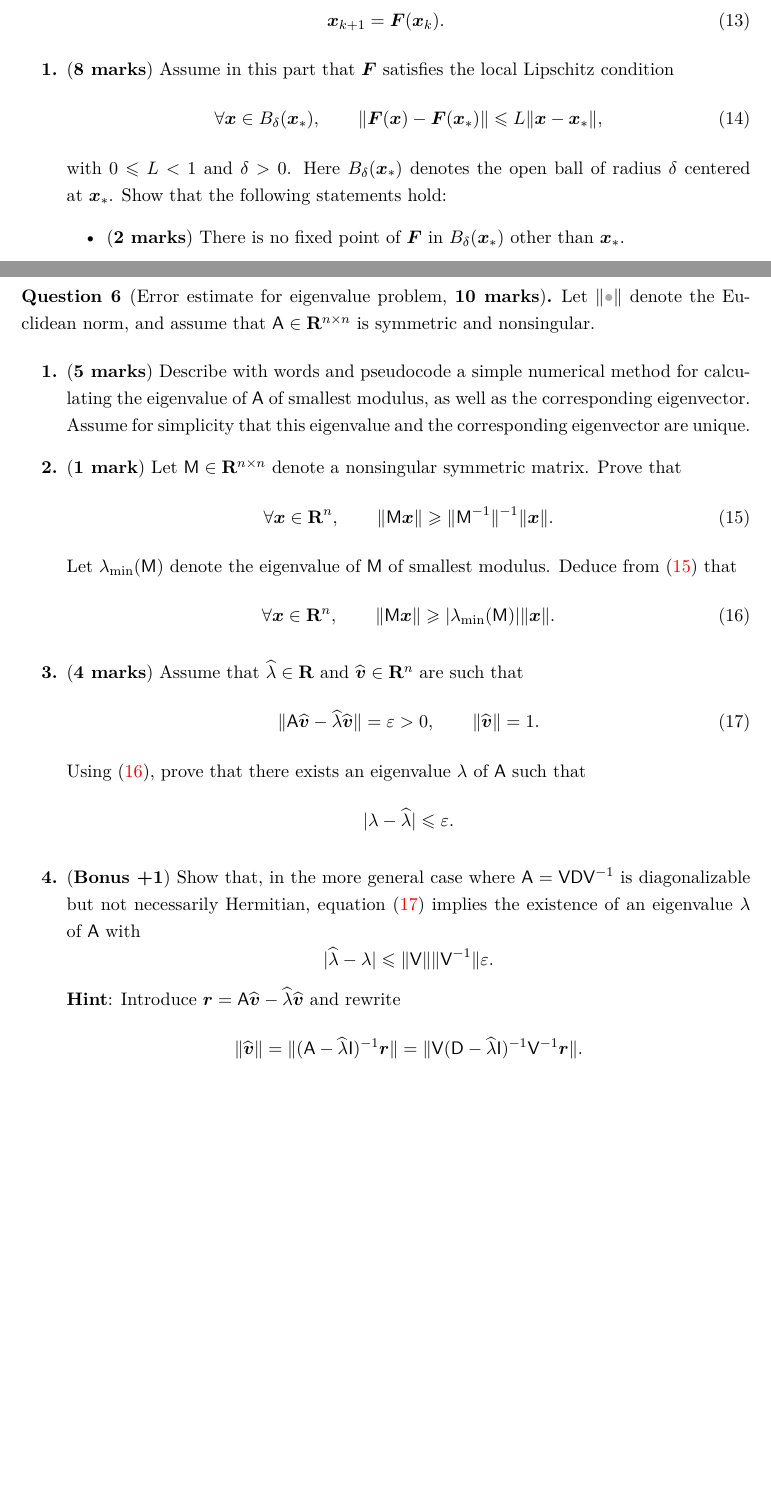
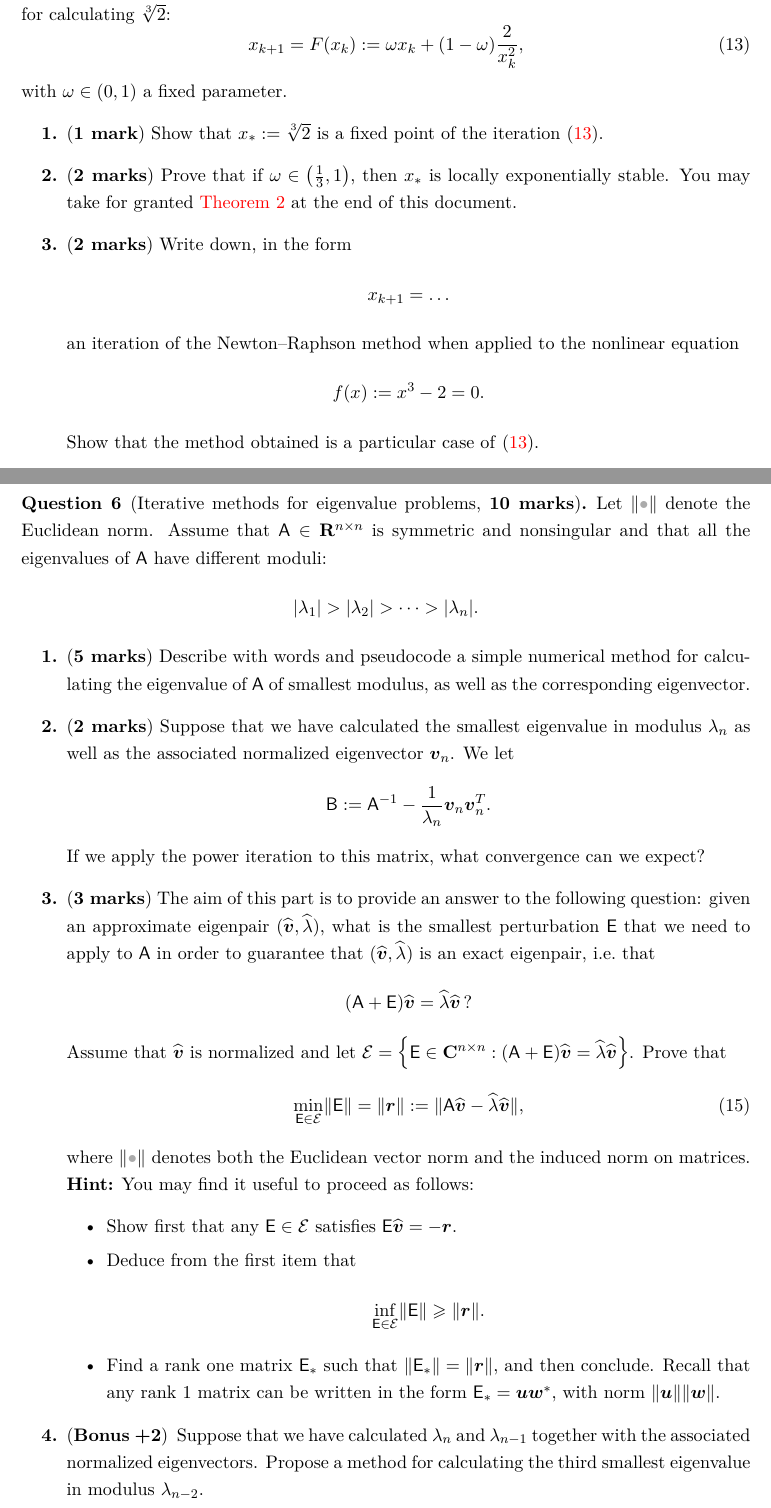
Before and after one commit to urbainvaes/numerical_analysis, a LaTeX document (endterm/main_fall_711.tex): two parts of pages 5 and 6 of 7, joined at a grey line, cut at the place of the change, the shorter picture padded with empty space. Compiled offline with XeLaTeX.

Commit message:
Add final exam

```diff
--- a/endterm/main_fall_711.tex
+++ b/endterm/main_fall_711.tex
@@ -17,10 +17,14 @@
 \theoremstyle{remark}
 \newtheorem*{solution}{Solution}
 \input{../macros.tex}
+% \usepackage{tikz-cd}
+% \usetikzlibrary{graphs,graphdrawing}
+% \usetikzlibrary{backgrounds}
 
 \theoremstyle{plain}% default
 \newtheorem{theorem}{Theorem}
 \newtheorem{proposition}[theorem]{Proposition}
+\crefname{figure}{Figure}{Figures}
 
 \begin{document}
 
@@ -325,3 +329,4 @@
 \newpage
 \begin{question}
     [Nonlinear equations, \textbf{10 marks}]
+    We consider the following iterative method for calculating~$\sqrt[3]{2}$:
@@ -334,8 +333,29 @@
     \begin{equation}
-        \label{eq:fixed_point}
-        \vect x_{k+1} = \vect F(\vect x_k).
+        \label{eq:iteration}
+        x_{k+1} = F(x_k) :=  \omega x_k + (1 - \omega) \frac{2}{x_k^2},
     \end{equation}
+    with $\omega \in (0, 1)$ a fixed parameter.
     \begin{enumerate}
         \item
-            (\textbf{8 marks})
-            Assume in this part that $\vect F$ satisfies the local Lipschitz condition
+            \mymark
+            Show that $x_* := \sqrt[3]{2}$ is a fixed point of the iteration~\eqref{eq:iteration}.
+
+
+        \item
+            \mymarks{2}
+            Prove that if~$\omega \in \left(\frac{1}{3}, 1\right)$,
+            then~$x_*$ is locally exponentially stable.
+            You may take for granted~\cref{proposition:local_convergence} at the end of this document.
+
+
+        \item
+            \mymarks{2}
+            Write down, in the form
+            \[
+                x_{k+1} = \dots
+            \]
+            an iteration of the Newton--Raphson method when applied to the nonlinear equation
+            \[
+                f(x) := x^3 - 2 = 0.
+            \]
+            Show that the method obtained is a particular case of~\eqref{eq:iteration}.
@@ -342,4 +381,2 @@
             \begin{equation}
                 \label{eq:local_lipschitz}
-                \forall \vect x \in B_{\delta}(\vect x_*), \qquad
-                \norm[big]{\vect F(\vect x) - \vect F(\vect x_*)} \leq L \norm{\vect x - \vect x_*},
@@ -346,7 +386 @@
             \end{equation}
-            with $0 \leq L < 1$ and $\delta > 0$.
-            Here $B_{\delta}(\vect x_*)$ denotes the open ball of radius $\delta$ centered at~$\vect x_*$.
-            Show that the following statements hold:
-            \begin{itemize}
-                \item (\textbf{2 marks}) There is no fixed point of $\vect F$ in $B_{\delta}(\vect x_*)$ other than $\vect x_*$.
-                \item (\textbf{2 marks}) If $\vect x_0 \in B_{\delta}(\vect x_*)$, then all the iterates $(\vect x_k)_{k \in \nat}$ belong to $B_{\delta}(\vect x_*)$.
@@ -382,60 +409,79 @@
+\newpage
 \begin{question}
-    [Error estimate for eigenvalue problem, \textbf{10 marks}]
-    Let $\norm{\placeholder}$ denote the Euclidean norm,
-    and assume that~$\mat A \in \real^{n \times n}$ is symmetric and nonsingular.
+    [Iterative methods for eigenvalue problems, \textbf{10 marks}]
+    Let $\norm{\placeholder}$ denote the Euclidean norm.
+    Assume that~$\mat A \in \real^{n \times n}$ is symmetric and nonsingular
+    and that all the eigenvalues of~$\mat A$ have different moduli:
+    \[
+        \lvert \lambda_1 \rvert
+        >
+        \lvert \lambda_2 \rvert
+        >
+        \dots
+        >
+        \lvert \lambda_n \rvert.
+    \]
 
     \begin{enumerate}
         \item
-            (\textbf{5 marks})
+            \mymarks{5}
             Describe with words and pseudocode a simple numerical method for calculating the eigenvalue of $\mat A$ of smallest modulus,
             as well as the corresponding eigenvector.
-            Assume for simplicity that this eigenvalue and the corresponding eigenvector are unique.
 
         \item
-            (\textbf{1 mark})
-            Let $\mat M \in \real^{n \times n}$ denote a nonsingular symmetric matrix.
+            \mymarks{2}
+            Suppose that we have calculated the smallest eigenvalue in modulus $\lambda_n$ as well as the associated normalized eigenvector~$\vect v_n$.
+            We let
+            \[
+                \mat B := \mat A^{-1} - \frac{1}{\lambda_n} \vect v_n \vect v_n^\t.
+            \]
+            % Write down an expression for the eigenvalues of~$\mat B$ in terms of the eigenvalues of~$\mat A$.
+            If we apply the power iteration to this matrix,
+            what convergence can we expect?
+
+
+        \item
+            \mymarks{3}
+            The aim of this part is to provide an answer to the following question:
+            given an approximate eigenpair $(\widehat {\vect v}, \widehat \lambda)$,
+            what is the smallest perturbation~$\mat E$ that we need to apply to $\mat A$ in order to guarantee that
+            $(\widehat {\vect v}, \widehat \lambda)$ is an exact eigenpair, i.e.\ that
+            \[
+                (\mat A + \mat E) \widehat {\vect v} = \widehat \lambda \widehat {\vect v} \,?
+            \]
+            Assume that $\widehat {\vect v}$ is normalized and
+            let $\mathcal E = \Bigl\{\mat E \in \complex^{n \times n}: (\mat A + \mat E) \widehat {\vect v} = \widehat \lambda \widehat {\vect v} \Bigr\}$.
             Prove that
             \begin{equation}
-                \label{eq:intermediate_eigen}
-                \forall \vect x \in \real^n, \qquad
-                \norm{\mat M \vect x} \geq \norm{\mat M^{-1}}^{-1} \norm{\vect x}.
+                \label{eq:kahan_parlett_jiang}
+                \min_{\mat E \in \mathcal E} \norm{\mat E} = \norm{\vect r} := \norm{\mat A \widehat {\vect v} - \widehat \lambda \widehat {\vect v}},
             \end{equation}
-            Let $\lambda_{\min}(\mat M)$ denote the eigenvalue of~$\mat M$ of smallest modulus.
-            % What is the connection between $\norm{\mat M^{-1}}$ and $\lambda_{\min}(\mat M)$?
-            % \footnote{Remember that the 2-norm of a Hermitian matrix coincides with its spectral radius.}
-            Deduce from~\eqref{eq:intermediate_eigen} that
-            \begin{equation}
-                \label{eq:bound_eigen}
-                \forall \vect x \in \real^n, \qquad
-                \norm{\mat M \vect x} \geq \abs{\lambda_{\min}(\mat M)} \norm{\vect x}.
-            \end{equation}
+            where $\norm{\placeholder}$ denotes both the Euclidean vector norm and the induced norm on matrices.
+            \textbf{Hint:} You may find it useful to proceed as follows:
+            \begin{itemize}
+                \item
+                    Show first that any $\mat E \in \mathcal E$ satisfies $\mat E \widehat {\vect v} = - \vect r$.
+
+                \item
+                    Deduce from the first item that
+                    \[
+                        \inf_{\mat E \in \mathcal E} \norm{\mat E} \geq \norm{\vect r}.
+                    \]
+
+                \item
+                    Find a rank one matrix $\mat E_*$ such that
+                    \(
+                    \norm{\mat E_*} = \norm{\vect r},
+                    \)
+                    and then conclude.
+                    Recall that any rank 1 matrix can be written in the form $\mat E_* = \vect u \vect w^*$,
+                    with norm $\norm{\vect u} \norm{\vect w}$.
+            \end{itemize}
 
         \item
-            (\textbf{4 marks})
-            Assume that $\widehat \lambda \in \real$ and $\widehat{\vect v} \in \real^n$ are such that
-            \begin{equation}
-                \label{eq:bound}
-                \norm{\mat A \widehat{\vect v} - \widehat{\lambda} \widehat{\vect v}} = \varepsilon > 0,
-                \qquad \norm{\widehat {\vect v}} = 1.
-            \end{equation}
-            Using~\eqref{eq:bound_eigen},
-            prove that there exists an eigenvalue~$\lambda$ of~$\mat A$ such that
-            \[
-                \abs{\lambda - \widehat \lambda} \leq \varepsilon.
-            \]
-
-        \item
-            (\textbf{Bonus +1}) Show that, in the more general case where $\mat A = \mat V \mat D \mat V^{-1}$ is diagonalizable but not necessarily Hermitian,
-            equation~\eqref{eq:bound} implies the existence of an eigenvalue~$\lambda$ of~$\mat A$ with
-            \[
-                \abs{\widehat \lambda - \lambda} \leq \norm{\mat V} \norm{\mat V^{-1}} \varepsilon.
-            \]
-            \noindent{\textbf{Hint}:}
-            Introduce $\vect r = \mat A \widehat{\vect v} - \widehat{\lambda} \widehat{\vect v}$ and rewrite
-            \[
-                \norm{\widehat {\vect v}} = \norm{(\mat A - \widehat \lambda \mat I)^{-1}  {\vect r}}
-                = \norm{\mat V (\mat D - \widehat \lambda \mat I)^{-1}  \mat V^{-1} {\vect r}}.
-            \]
+            \mybonus{2}
+            Suppose that we have calculated~$\lambda_n$ and $\lambda_{n-1}$ together with the associated normalized eigenvectors.
+            Propose a method for calculating the third smallest eigenvalue in modulus~$\lambda_{n-2}$.
     \end{enumerate}
 \end{question}
 
```
Also changed, not shown: endterm/main_fall_711.tex (90 more changed lines).
